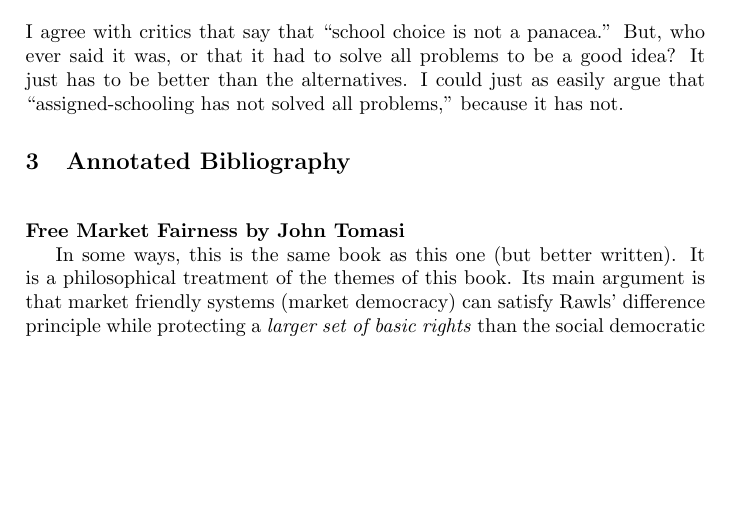
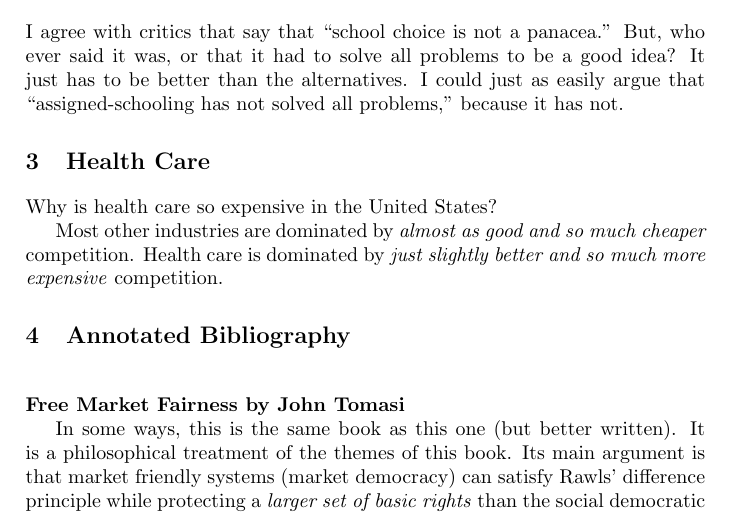
Before and after one commit to luispedro/libertarian-welfare, a LaTeX book (book/libertarian-welfare.tex, which reads book/healthcare.tex): part of page 3 of 3, cut so that both start at the same text, the shorter picture padded with empty space. Compiled offline with pdfLaTeX.

Commit message:
STRUCT Start health care chapter

```diff
--- /dev/null
+++ b/book/healthcare.tex
@@ -0,0 +1,8 @@
+\chapter{Health Care}
+\label{chpt:health}
+
+Why is health care so expensive in the United States?
+
+Most other industries are dominated by \emph{almost as good and so much
+cheaper} competition. Health care is dominated by \emph{just slightly better
+and so much more expensive} competition.
```
Also changed, not shown: book/libertarian-welfare.tex (+1 -0 lines).
